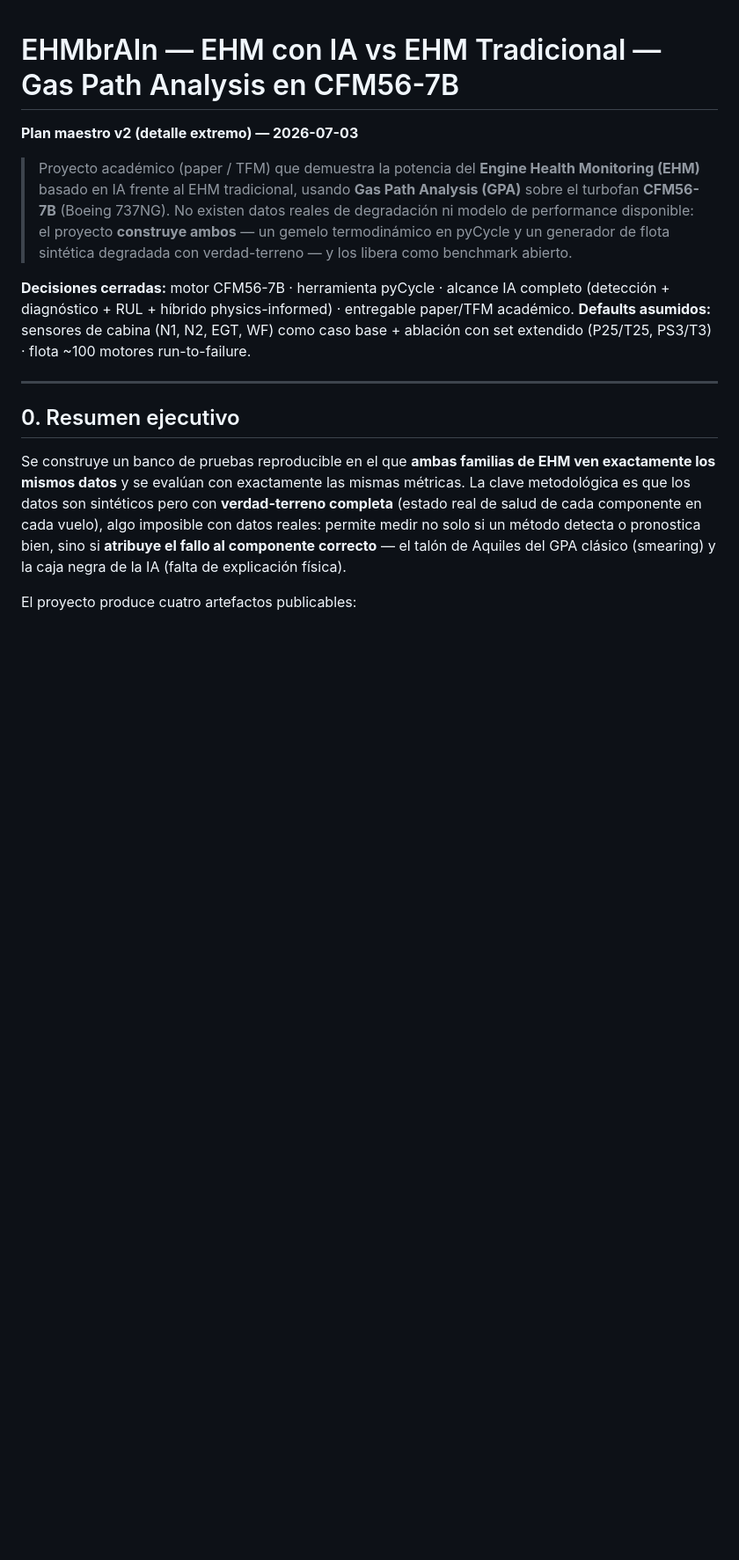
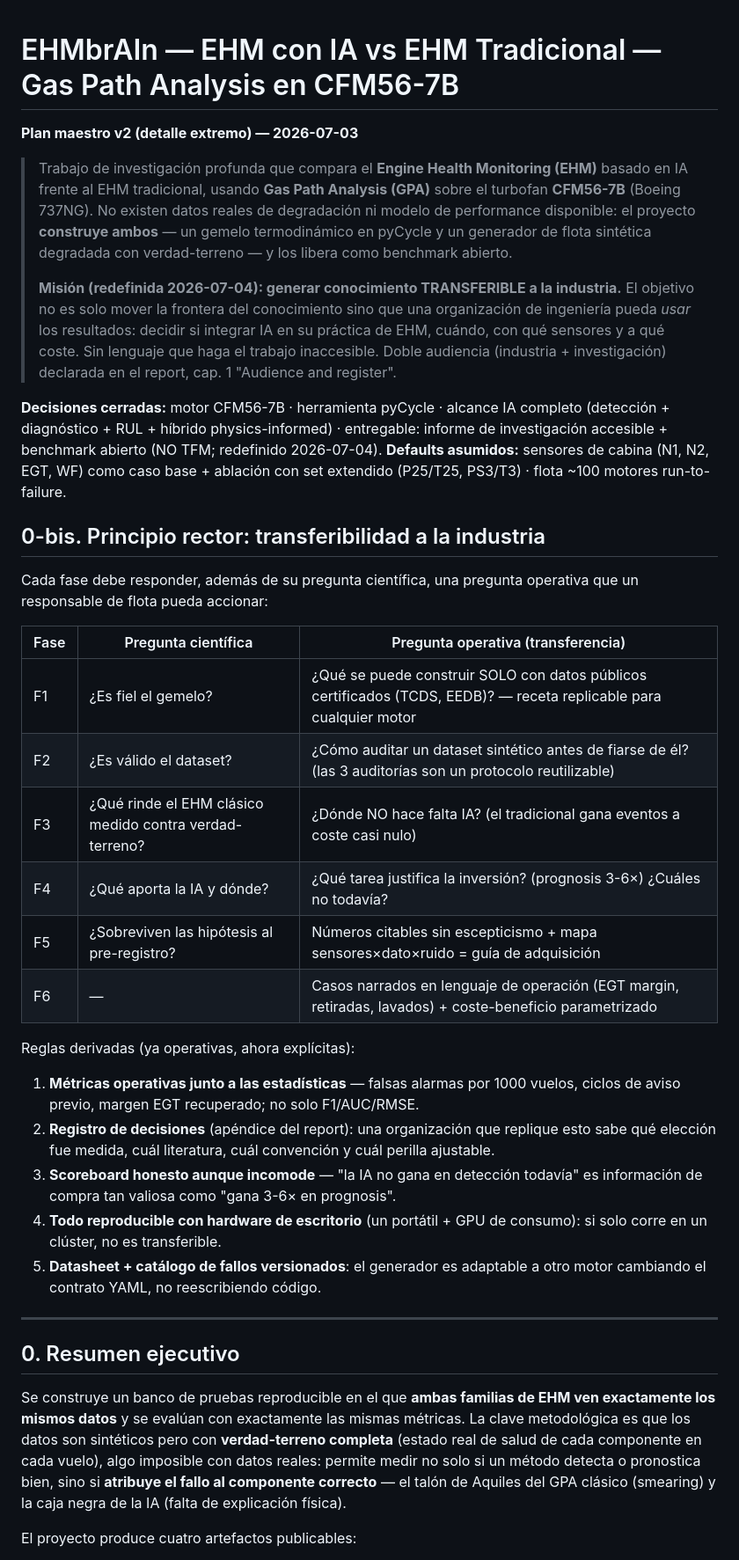
Before and after one commit to cedarcreeks/EHMbrAIn, a Markdown page: PLAN.md, the part around the change. Shown at 88% size. GitHub-like rendering; blank space fills up the shorter version.

Commit message:
Plan: industry-transferable knowledge as the governing principle
New section 0-bis: per-phase operational questions alongside the
scientific ones (what can be built from certified public data alone,
how to audit a synthetic dataset, where AI is NOT yet needed, which
task justifies the investment, sensor-acquisition guidance), plus five
derived rules already in effect (operational metrics next to
statistical ones, the decision register as a replication aid, honest
scoreboard as purchasing information, desktop-hardware reproducibility,
YAML-contract portability to other engines). Deliverable redefinition
(not a TFM) reflected in the header and D5.

```diff
--- a/PLAN.md
+++ b/PLAN.md
@@ -2,16 +2,49 @@
 
 **Plan maestro v2 (detalle extremo) — 2026-07-03**
 
-> Proyecto académico (paper / TFM) que demuestra la potencia del **Engine Health Monitoring (EHM)**
-> basado en IA frente al EHM tradicional, usando **Gas Path Analysis (GPA)** sobre el turbofan
+> Trabajo de investigación profunda que compara el **Engine Health Monitoring (EHM)** basado en
+> IA frente al EHM tradicional, usando **Gas Path Analysis (GPA)** sobre el turbofan
 > **CFM56-7B** (Boeing 737NG). No existen datos reales de degradación ni modelo de performance
 > disponible: el proyecto **construye ambos** — un gemelo termodinámico en pyCycle y un generador
 > de flota sintética degradada con verdad-terreno — y los libera como benchmark abierto.
+>
+> **Misión (redefinida 2026-07-04): generar conocimiento TRANSFERIBLE a la industria.** El
+> objetivo no es solo mover la frontera del conocimiento sino que una organización de ingeniería
+> pueda *usar* los resultados: decidir si integrar IA en su práctica de EHM, cuándo, con qué
+> sensores y a qué coste. Sin lenguaje que haga el trabajo inaccesible. Doble audiencia
+> (industria + investigación) declarada en el report, cap. 1 "Audience and register".
 
 **Decisiones cerradas:** motor CFM56-7B · herramienta pyCycle · alcance IA completo (detección +
-diagnóstico + RUL + híbrido physics-informed) · entregable paper/TFM académico.
+diagnóstico + RUL + híbrido physics-informed) · entregable: informe de investigación accesible +
+benchmark abierto (NO TFM; redefinido 2026-07-04).
 **Defaults asumidos:** sensores de cabina (N1, N2, EGT, WF) como caso base + ablación con set
 extendido (P25/T25, PS3/T3) · flota ~100 motores run-to-failure.
+
+## 0-bis. Principio rector: transferibilidad a la industria
+
+Cada fase debe responder, además de su pregunta científica, una pregunta operativa que un
+responsable de flota pueda accionar:
+
+| Fase | Pregunta científica | Pregunta operativa (transferencia) |
+|---|---|---|
+| F1 | ¿Es fiel el gemelo? | ¿Qué se puede construir SOLO con datos públicos certificados (TCDS, EEDB)? — receta replicable para cualquier motor |
+| F2 | ¿Es válido el dataset? | ¿Cómo auditar un dataset sintético antes de fiarse de él? (las 3 auditorías son un protocolo reutilizable) |
+| F3 | ¿Qué rinde el EHM clásico medido contra verdad-terreno? | ¿Dónde NO hace falta IA? (el tradicional gana eventos a coste casi nulo) |
+| F4 | ¿Qué aporta la IA y dónde? | ¿Qué tarea justifica la inversión? (prognosis 3-6×) ¿Cuáles no todavía? |
+| F5 | ¿Sobreviven las hipótesis al pre-registro? | Números citables sin escepticismo + mapa sensores×dato×ruido = guía de adquisición |
+| F6 | — | Casos narrados en lenguaje de operación (EGT margin, retiradas, lavados) + coste-beneficio parametrizado |
+
+Reglas derivadas (ya operativas, ahora explícitas):
+1. **Métricas operativas junto a las estadísticas** — falsas alarmas por 1000 vuelos, ciclos de
+   aviso previo, margen EGT recuperado; no solo F1/AUC/RMSE.
+2. **Registro de decisiones** (apéndice del report): una organización que replique esto sabe qué
+   elección fue medida, cuál literatura, cuál convención y cuál perilla ajustable.
+3. **Scoreboard honesto aunque incomode** — "la IA no gana en detección todavía" es información
+   de compra tan valiosa como "gana 3-6× en prognosis".
+4. **Todo reproducible con hardware de escritorio** (un portátil + GPU de consumo): si solo corre
+   en un clúster, no es transferible.
+5. **Datasheet + catálogo de fallos versionados**: el generador es adaptable a otro motor
+   cambiando el contrato YAML, no reescribiendo código.
 
 ---
 
```
